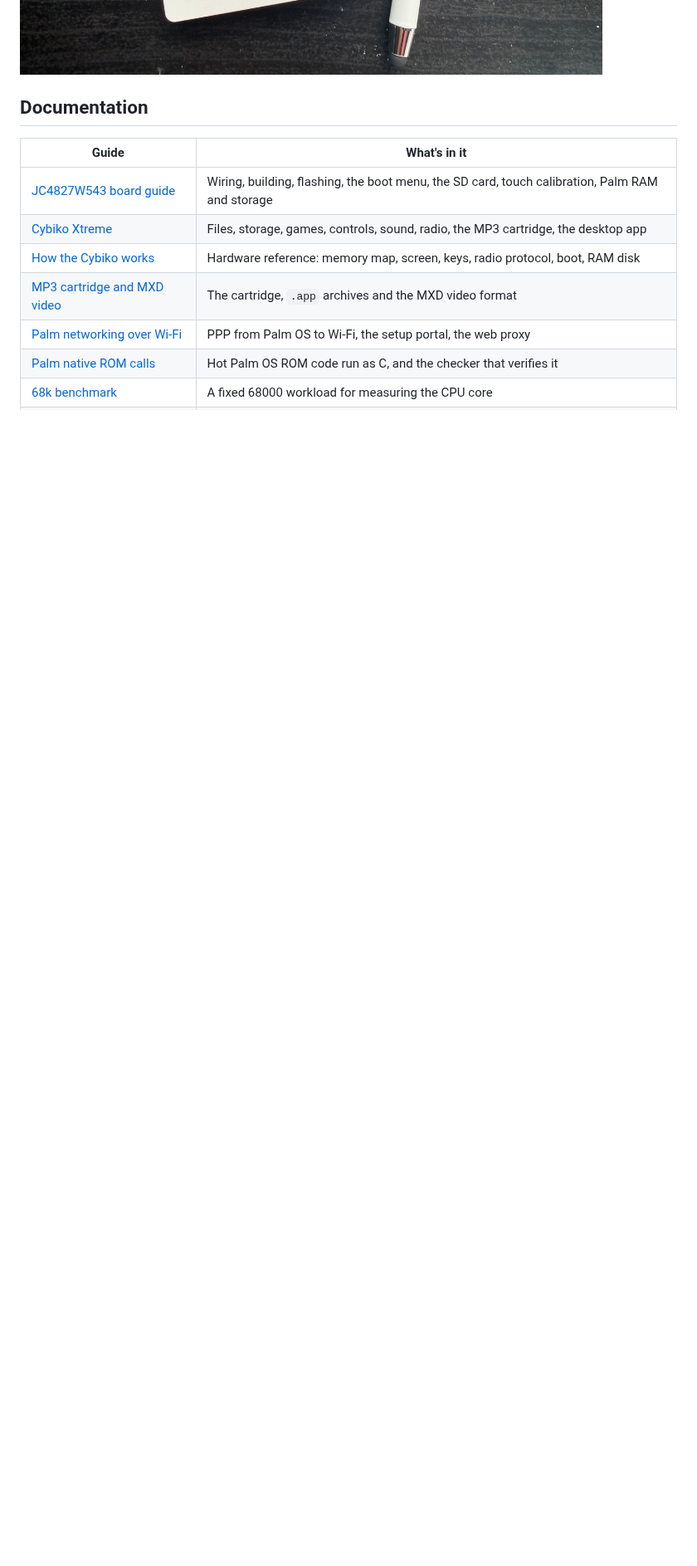
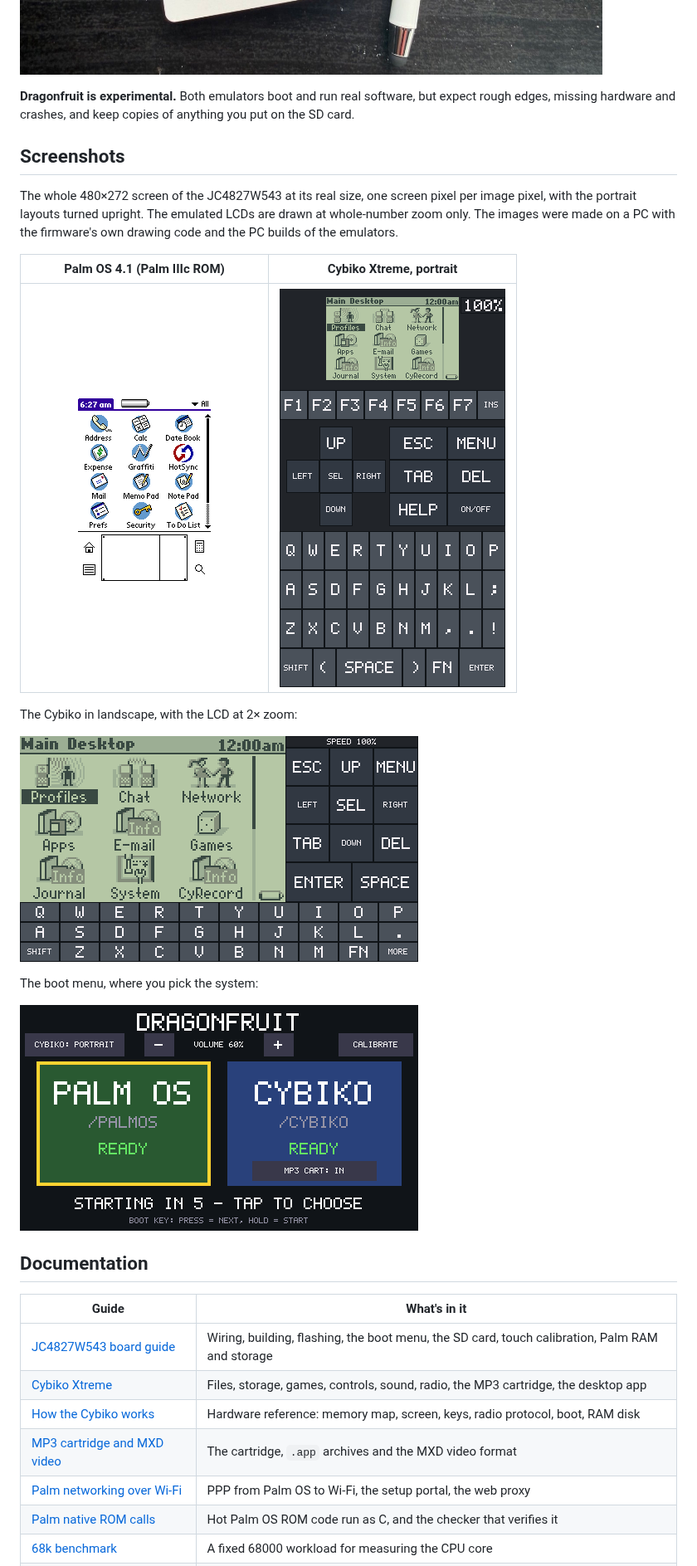
Before and after one commit to SovGVD/Dragonfruit-JC4827W543-esp32, a Markdown page: README.md, the part around the change. Shown at 83% size. GitHub-like rendering; pictures changed too: docs/images/boot-menu.png (added), docs/images/cybiko-landscape.png (added), docs/images/cybiko-portrait.png (added); blank space fills up the shorter version.

Commit message:
README: screenshots of Palm OS, Cybiko and the boot menu
Full 480x272 JC4827W543 screens at 1:1 in docs/images: the Palm OS 4.1
launcher with the silkscreen, the CyOS desktop in portrait (1x) and
landscape (2x) with the on-screen keys, and the boot menu. Rendered on a
PC by the firmware's own drawing code (cybiko_ui.c, boot_menu.c, layout,
surface and silkscreen) from frames of the PC builds. Also says that the
project is experimental.

Co-Authored-By: Claude Opus 5.5 (1M context) <noreply@anthropic.com>
Claude-Session: https://claude.ai/code/session_01Nhdv71VSU3fiY8USrUFe7f

```diff
--- a/README.md
+++ b/README.md
@@ -20,6 +20,30 @@ development and testing is done.
 No ROMs are included. Palm OS and CyOS are copyrighted; you supply the dumps.
 
 ![A Palm IIIx running on the M5Paper, recognizing Graffiti handwriting input](docs/graffiti.jpg)
+
+**Dragonfruit is experimental.** Both emulators boot and run real software,
+but expect rough edges, missing hardware and crashes, and keep copies of
+anything you put on the SD card.
+
+## Screenshots
+
+The whole 480×272 screen of the JC4827W543 at its real size, one screen pixel
+per image pixel, with the portrait layouts turned upright. The emulated LCDs are
+drawn at whole-number zoom only. The
+images were made on a PC with the firmware's own drawing code and the PC builds
+of the emulators.
+
+| Palm OS 4.1 (Palm IIIc ROM) | Cybiko Xtreme, portrait |
+|:---:|:---:|
+| ![Palm OS 4.1 launcher on the JC4827W543, with the silkscreen and Graffiti area under the LCD](docs/images/palm-os.png) | ![CyOS main desktop on the JC4827W543 in portrait, with the on-screen keys](docs/images/cybiko-portrait.png) |
+
+The Cybiko in landscape, with the LCD at 2× zoom:
+
+![CyOS main desktop on the JC4827W543 in landscape, with the LCD at 2x and the on-screen keyboard below](docs/images/cybiko-landscape.png)
+
+The boot menu, where you pick the system:
+
+![The Dragonfruit boot menu with Palm OS and Cybiko cards, volume, orientation and calibration buttons](docs/images/boot-menu.png)
 
 ## Documentation
 
```
